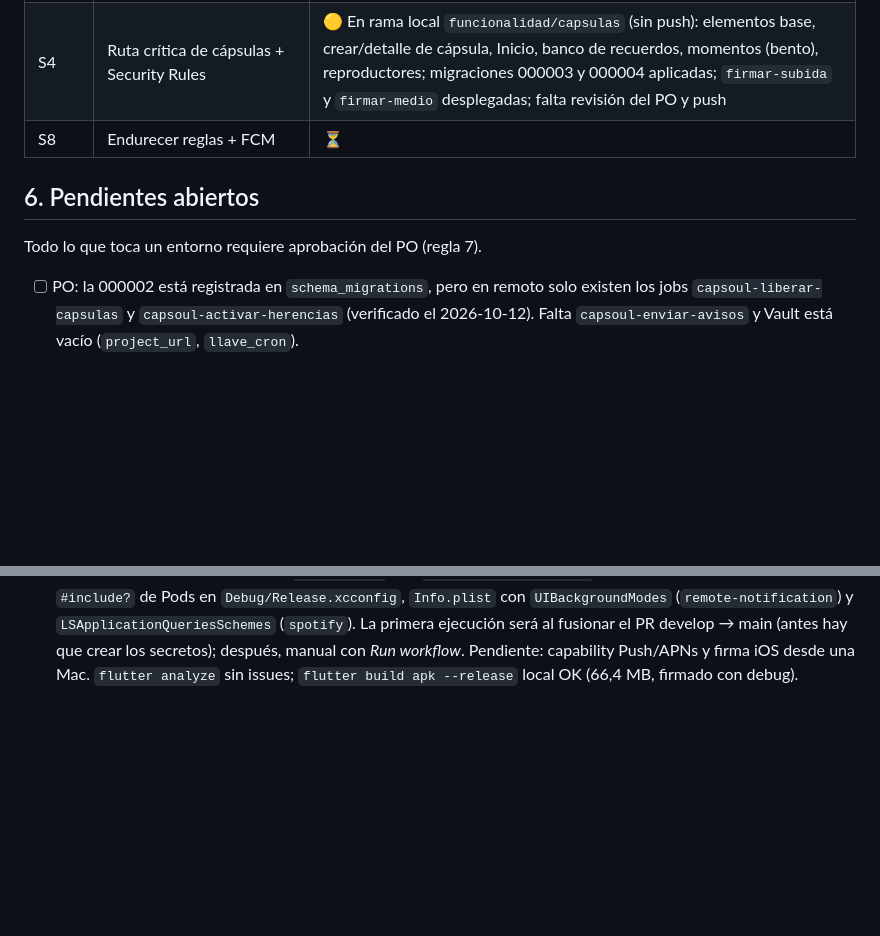
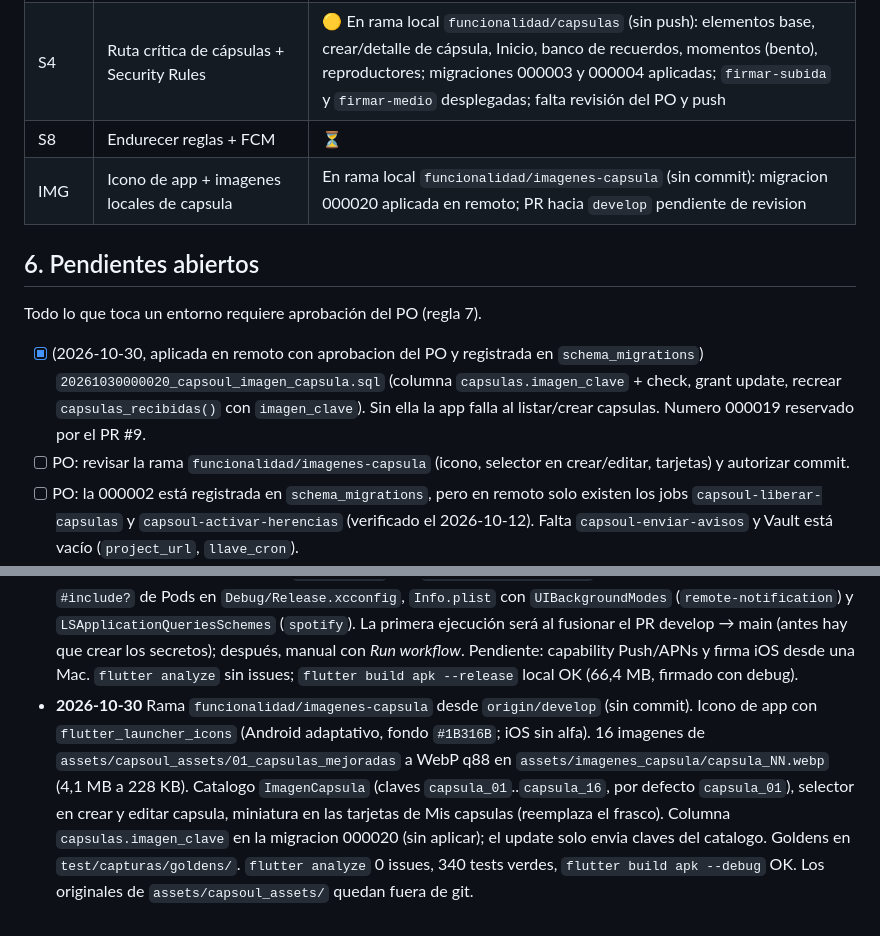
Before and after one commit to DeibyRamirez/Capsoul, a Markdown page: Memory.md, 2 parts joined by grey strips. Rendered like a GitHub page; blank space fills up the shorter version.

Commit message:
documentación: Memory.md con imágenes de cápsula y migración 000020

```diff
--- a/Memory.md
+++ b/Memory.md
@@ -165,11 +165,15 @@ env/dev.json.example + env/README.md # plantilla de --dart-define-from-file
 | MIG | Migración a Supabase + Cloudinary (Firebase solo FCM) | 🟡 Modelo 1.3 aplicado y Auth en Supabase; pendiente 000002 (pg_cron), Edge Functions y Cloudinary firmado |
 | S4 | Ruta crítica de cápsulas + Security Rules | 🟡 En rama local `funcionalidad/capsulas` (sin push): elementos base, crear/detalle de cápsula, Inicio, banco de recuerdos, momentos (bento), reproductores; migraciones 000003 y 000004 aplicadas; `firmar-subida` y `firmar-medio` desplegadas; falta revisión del PO y push |
 | S8 | Endurecer reglas + FCM | ⏳ |
+| IMG | Icono de app + imagenes locales de capsula | En rama local `funcionalidad/imagenes-capsula` (sin commit): migracion 000020 aplicada en remoto; PR hacia `develop` pendiente de revision |
 
 ## 6. Pendientes abiertos
 
 Todo lo que toca un entorno requiere aprobación del PO (regla 7).
 
+- [x] (2026-10-30, aplicada en remoto con aprobacion del PO y registrada en `schema_migrations`) `20261030000020_capsoul_imagen_capsula.sql` (columna `capsulas.imagen_clave` + check, grant update, recrear
+      `capsulas_recibidas()` con `imagen_clave`). Sin ella la app falla al listar/crear capsulas. Numero 000019 reservado por el PR #9.
+- [ ] PO: revisar la rama `funcionalidad/imagenes-capsula` (icono, selector en crear/editar, tarjetas) y autorizar commit.
 - [ ] PO: la 000002 está registrada en `schema_migrations`, pero en remoto solo existen los jobs `capsoul-liberar-capsulas`
       y `capsoul-activar-herencias` (verificado el 2026-10-12). Falta `capsoul-enviar-avisos` y Vault está vacío
       (`project_url`, `llave_cron`).
@@ -389,3 +393,11 @@ Todo lo que toca un entorno requiere aprobación del PO (regla 7).
 - **2026-10-16** Corrección del CI del PR #2 (develop → main): `deno test` de `firmar-medio` con `--allow-env` acotado a `CLOUDINARY_URL`, `CLOUDINARY_ACCOUNT_URL` y `CLOUDINARY_API_PROXY` (el SDK npm de Cloudinary que usa la prueba como referencia las lee al importarse; la lógica de firma ya estaba aislada en `firma_entrega.ts`); `api/**` excluido del análisis raíz y job `api` aparte (`dart pub get` + `dart analyze --fatal-infos`); limpieza de avisos del analizador (imports, `_`, formales de inicialización, elementos null-aware, `RadioGroup` en `pantalla_nueva_herencia`, llaves, `const`); pruebas de Inicio y del botón + actualizadas a la UI actual (hoja de opciones, píldoras, etiquetas con relleno). Deno 2.9.7 instalado en el PC del PO. `flutter analyze` 0, `flutter test` 306 OK, Deno 17 OK.
 - **2026-10-26** DEV-95 / DEV-99: el feed de cápsulas tiene tres pestañas (Mis cápsulas, Para mí mismo, Para mí) sin duplicar; la tarjeta lee `estado_capsula` y una fecha vencida sigue «Programada» hasta que el cron libere. Migración nueva `20261026000016` (el autor puede insertarse como destinatario; hay que aplicarla a mano en Supabase). `liberar_capsulas_vencidas()` no tenía bug: las aserciones locales confirman una sola liberación, cero cambios al repetir y una sola fila de aviso en dos sesiones. Job `sql` en CI. `flutter analyze` 0, `flutter test` 318, Deno 17, SQL local en verde. **PO:** aplicar 000016 antes de probar «También para mí» en el teléfono.
 - **2026-10-18** CI de compilación (`.github/workflows/build.yml`, se dispara con push a `main` y `workflow_dispatch`): job `android` (ubuntu, Java 17) genera APK y AAB release y los sube como artefactos; job `ios` (macos) compila con `flutter build ios --release --no-codesign` y empaqueta `capsoul-sin-firmar.ipa` (sin firmar: no sirve para TestFlight). `env/dev.json` se crea desde secretos con `jq`, sin imprimirlos; el job falla si la clave empieza por `sbp_`/`sb_secret_`. Secretos de GitHub: **obligatorios** `SUPABASE_URL`, `SUPABASE_ANON_KEY`; opcionales `API_BASE_URL`, `BACKEND`, `ANDROID_KEYSTORE_BASE64`, `ANDROID_KEYSTORE_PASSWORD`, `ANDROID_KEY_ALIAS`, `ANDROID_KEY_PASSWORD` (sin keystore firma con debug y emite `::warning::`) e `IOS_GOOGLE_SERVICE_INFO_BASE64`. `android/app/build.gradle.kts` lee `android/key.properties` (ignorado) y si no existe usa la firma debug. iOS: `ios/Podfile` con `platform :ios, '15.0'` (mínimo de Firebase iOS SDK 12), `#include?` de Pods en `Debug/Release.xcconfig`, `Info.plist` con `UIBackgroundModes` (`remote-notification`) y `LSApplicationQueriesSchemes` (`spotify`). La primera ejecución será al fusionar el PR develop → main (antes hay que crear los secretos); después, manual con *Run workflow*. Pendiente: capability Push/APNs y firma iOS desde una Mac. `flutter analyze` sin issues; `flutter build apk --release` local OK (66,4 MB, firmado con debug).
+- **2026-10-30** Rama `funcionalidad/imagenes-capsula` desde `origin/develop` (sin commit). Icono de app con
+  `flutter_launcher_icons` (Android adaptativo, fondo `#1B316B`; iOS sin alfa). 16 imagenes de
+  `assets/capsoul_assets/01_capsulas_mejoradas` a WebP q88 en `assets/imagenes_capsula/capsula_NN.webp`
+  (4,1 MB a 228 KB). Catalogo `ImagenCapsula` (claves `capsula_01`..`capsula_16`, por defecto `capsula_01`), selector
+  en crear y editar capsula, miniatura en las tarjetas de Mis capsulas (reemplaza el frasco). Columna
+  `capsulas.imagen_clave` en la migracion 000020 (sin aplicar); el update solo envia claves del catalogo.
+  Goldens en `test/capturas/goldens/`. `flutter analyze` 0 issues, 340 tests verdes, `flutter build apk --debug` OK.
+  Los originales de `assets/capsoul_assets/` quedan fuera de git.
```
